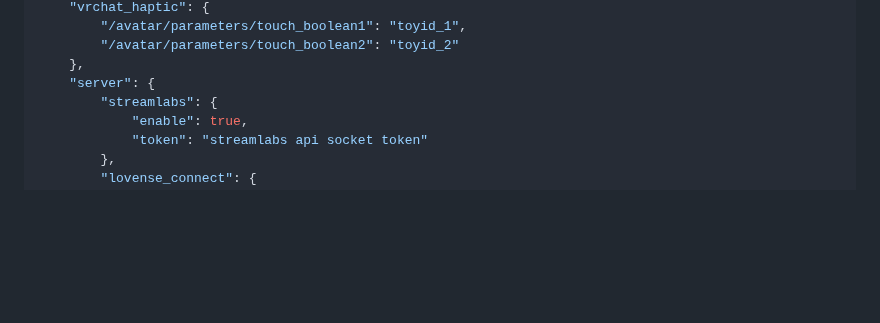
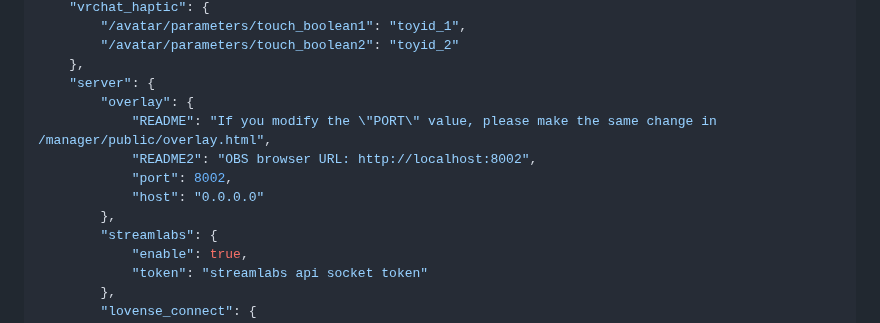
Before and after one commit to AsamiKafune/VTS-lxvense, a Markdown page: README.md, the part around the change. Rendered like a GitHub page; blank space fills up the shorter version.

```diff
--- a/README.md
+++ b/README.md
@@ -83,6 +83,12 @@ Port ในการใช้งานสคริปนี้ : 8001, 9000, 900
         "/avatar/parameters/touch_boolean2": "toyid_2"
     },
     "server": {
+        "overlay": {
+            "README": "If you modify the \"PORT\" value, please make the same change in /manager/public/overlay.html",
+            "README2": "OBS browser URL: http://localhost:8002",
+            "port": 8002,
+            "host": "0.0.0.0"
+        },
         "streamlabs": {
             "enable": true,
             "token": "streamlabs api socket token"
```
